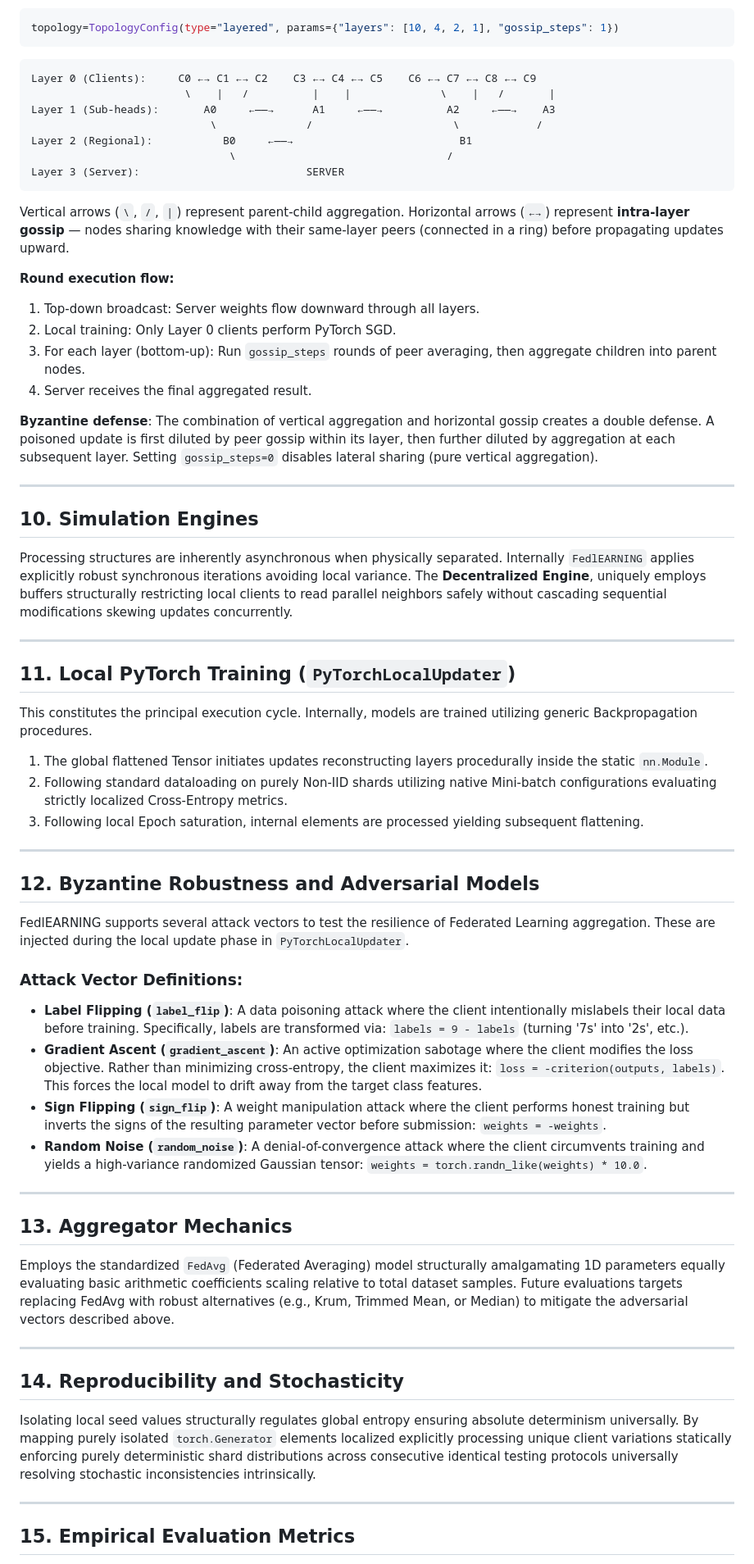
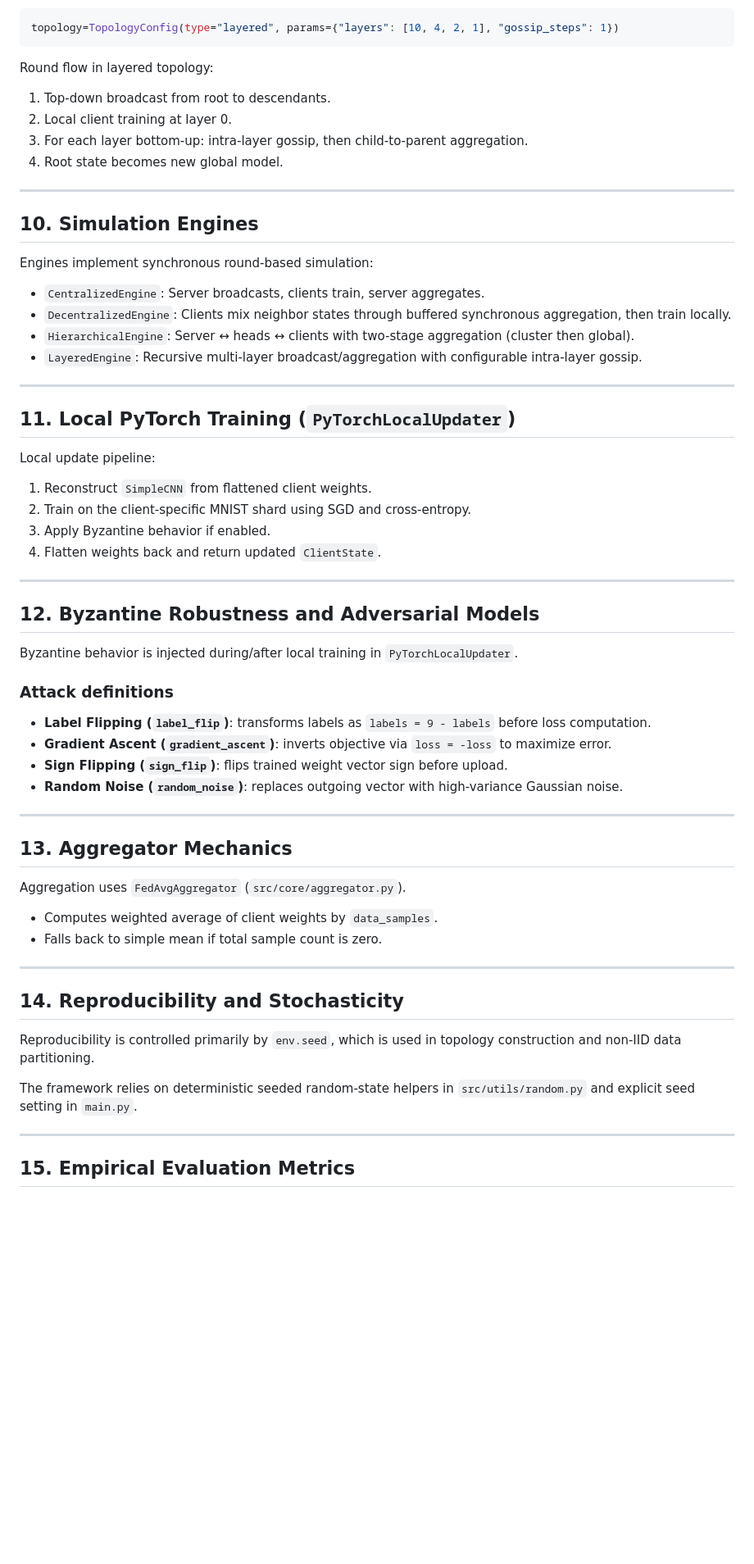
Before and after one commit to nam200718/Topology-aware-FDL, a Markdown page: TopoFDL/docs/COMPLETE_GUIDE.md, the part around one of its changes. Shown at 82% size. Drawn GitHub-style; blank space fills up the shorter version.

````diff
--- a/TopoFDL/docs/COMPLETE_GUIDE.md
+++ b/TopoFDL/docs/COMPLETE_GUIDE.md
@@ -160,65 +186,61 @@ The configuration architectures explicitly dictate empirical constraints nativel
 topology=TopologyConfig(type="layered", params={"layers": [10, 4, 2, 1], "gossip_steps": 1})
 ```
 
-```
-Layer 0 (Clients):     C0 ←→ C1 ←→ C2    C3 ←→ C4 ←→ C5    C6 ←→ C7 ←→ C8 ←→ C9
-                        \    |   /          |    |              \    |   /       |
-Layer 1 (Sub-heads):       A0     ←——→      A1     ←——→          A2     ←——→    A3
-                            \              /                      \            /
-Layer 2 (Regional):           B0     ←——→                          B1
-                               \                                 /
-Layer 3 (Server):                          SERVER
-```
-
-   Vertical arrows (`\`, `/`, `|`) represent parent-child aggregation. Horizontal arrows (`←→`) represent **intra-layer gossip** — nodes sharing knowledge with their same-layer peers (connected in a ring) before propagating updates upward.
-
-   **Round execution flow:**
-   1. Top-down broadcast: Server weights flow downward through all layers.
-   2. Local training: Only Layer 0 clients perform PyTorch SGD.
-   3. For each layer (bottom-up): Run `gossip_steps` rounds of peer averaging, then aggregate children into parent nodes.
-   4. Server receives the final aggregated result.
-
-   **Byzantine defense**: The combination of vertical aggregation and horizontal gossip creates a double defense. A poisoned update is first diluted by peer gossip within its layer, then further diluted by aggregation at each subsequent layer. Setting `gossip_steps=0` disables lateral sharing (pure vertical aggregation).
+Round flow in layered topology:
+1. Top-down broadcast from root to descendants.
+2. Local client training at layer 0.
+3. For each layer bottom-up: intra-layer gossip, then child-to-parent aggregation.
+4. Root state becomes new global model.
 
 ---
 
 ## 10. Simulation Engines
 
-Processing structures are inherently asynchronous when physically separated. Internally `FedlEARNING` applies explicitly robust synchronous iterations avoiding local variance.
-The **Decentralized Engine**, uniquely employs buffers structurally restricting local clients to read parallel neighbors safely without cascading sequential modifications skewing updates concurrently.
+Engines implement synchronous round-based simulation:
+
+- `CentralizedEngine`: Server broadcasts, clients train, server aggregates.
+- `DecentralizedEngine`: Clients mix neighbor states through buffered synchronous aggregation, then train locally.
+- `HierarchicalEngine`: Server ↔ heads ↔ clients with two-stage aggregation (cluster then global).
+- `LayeredEngine`: Recursive multi-layer broadcast/aggregation with configurable intra-layer gossip.
 
 ---
 
 ## 11. Local PyTorch Training (`PyTorchLocalUpdater`)
 
-This constitutes the principal execution cycle. Internally, models are trained utilizing generic Backpropagation procedures.
-1. The global flattened Tensor initiates updates reconstructing layers procedurally inside the static `nn.Module`.
-2. Following standard dataloading on purely Non-IID shards utilizing native Mini-batch configurations evaluating strictly localized Cross-Entropy metrics.
-3. Following local Epoch saturation, internal elements are processed yielding subsequent flattening.
+Local update pipeline:
+1. Reconstruct `SimpleCNN` from flattened client weights.
+2. Train on the client-specific MNIST shard using SGD and cross-entropy.
+3. Apply Byzantine behavior if enabled.
+4. Flatten weights back and return updated `ClientState`.
 
 ---
 
 ## 12. Byzantine Robustness and Adversarial Models
 
-FedlEARNING supports several attack vectors to test the resilience of Federated Learning aggregation. These are injected during the local update phase in `PyTorchLocalUpdater`.
+Byzantine behavior is injected during/after local training in `PyTorchLocalUpdater`.
 
-### Attack Vector Definitions:
-- **Label Flipping (`label_flip`)**: A data poisoning attack where the client intentionally mislabels their local data before training. Specifically, labels are transformed via: `labels = 9 - labels` (turning '7s' into '2s', etc.).
-- **Gradient Ascent (`gradient_ascent`)**: An active optimization sabotage where the client modifies the loss objective. Rather than minimizing cross-entropy, the client maximizes it: `loss = -criterion(outputs, labels)`. This forces the local model to drift away from the target class features.
-- **Sign Flipping (`sign_flip`)**: A weight manipulation attack where the client performs honest training but inverts the signs of the resulting parameter vector before submission: `weights = -weights`.
-- **Random Noise (`random_noise`)**: A denial-of-convergence attack where the client circumvents training and yields a high-variance randomized Gaussian tensor: `weights = torch.randn_like(weights) * 10.0`.
+### Attack definitions
+- **Label Flipping (`label_flip`)**: transforms labels as `labels = 9 - labels` before loss computation.
+- **Gradient Ascent (`gradient_ascent`)**: inverts objective via `loss = -loss` to maximize error.
+- **Sign Flipping (`sign_flip`)**: flips trained weight vector sign before upload.
+- **Random Noise (`random_noise`)**: replaces outgoing vector with high-variance Gaussian noise.
 
 ---
 
 ## 13. Aggregator Mechanics
 
-Employs the standardized `FedAvg` (Federated Averaging) model structurally amalgamating 1D parameters equally evaluating basic arithmetic coefficients scaling relative to total dataset samples. Future evaluations targets replacing FedAvg with robust alternatives (e.g., Krum, Trimmed Mean, or Median) to mitigate the adversarial vectors described above.
+Aggregation uses `FedAvgAggregator` (`src/core/aggregator.py`).
+
+- Computes weighted average of client weights by `data_samples`.
+- Falls back to simple mean if total sample count is zero.
 
 ---
 
 ## 14. Reproducibility and Stochasticity
 
-Isolating local seed values structurally regulates global entropy ensuring absolute determinism universally. By mapping purely isolated `torch.Generator` elements localized explicitly processing unique client variations statically enforcing purely deterministic shard distributions across consecutive identical testing protocols universally resolving stochastic inconsistencies intrinsically.
+Reproducibility is controlled primarily by `env.seed`, which is used in topology construction and non-IID data partitioning.
+
+The framework relies on deterministic seeded random-state helpers in `src/utils/random.py` and explicit seed setting in `main.py`.
 
 ---
 
````
Also changed, not shown: other parts of TopoFDL/docs/COMPLETE_GUIDE.md (+112 -80 lines).
